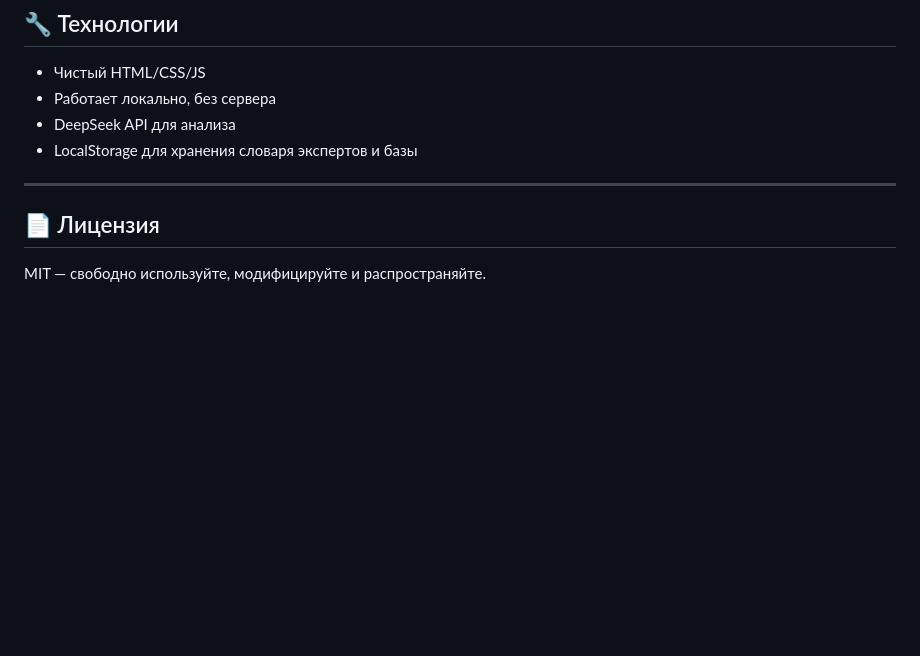
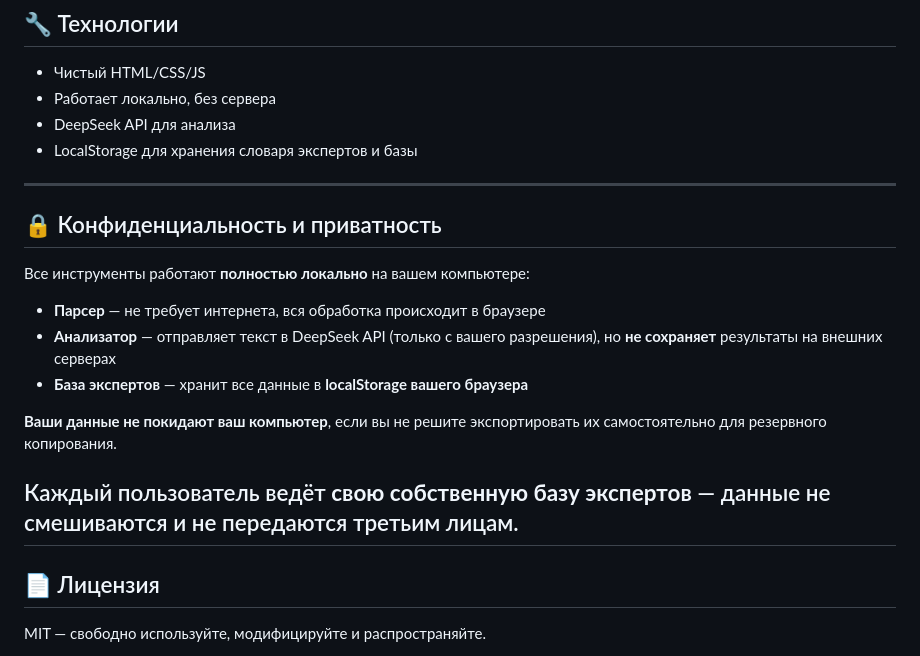
Before and after one commit to rekaasb/youtube-live-parser, a Markdown page: README.md, the part around the change. GitHub-like rendering; blank space fills up the shorter version.

```diff
--- a/README.md
+++ b/README.md
@@ -98,7 +98,18 @@
 - LocalStorage для хранения словаря экспертов и базы
 
 ---
+## 🔒 Конфиденциальность и приватность
 
+Все инструменты работают **полностью локально** на вашем компьютере:
+
+- **Парсер** — не требует интернета, вся обработка происходит в браузере
+- **Анализатор** — отправляет текст в DeepSeek API (только с вашего разрешения), но **не сохраняет** результаты на внешних серверах
+- **База экспертов** — хранит все данные в **localStorage вашего браузера**
+
+**Ваши данные не покидают ваш компьютер**, если вы не решите экспортировать их самостоятельно для резервного копирования.
+
+Каждый пользователь ведёт **свою собственную базу экспертов** — данные не смешиваются и не передаются третьим лицам.
+---
 ## 📄 Лицензия
 
 MIT — свободно используйте, модифицируйте и распространяйте.
```
